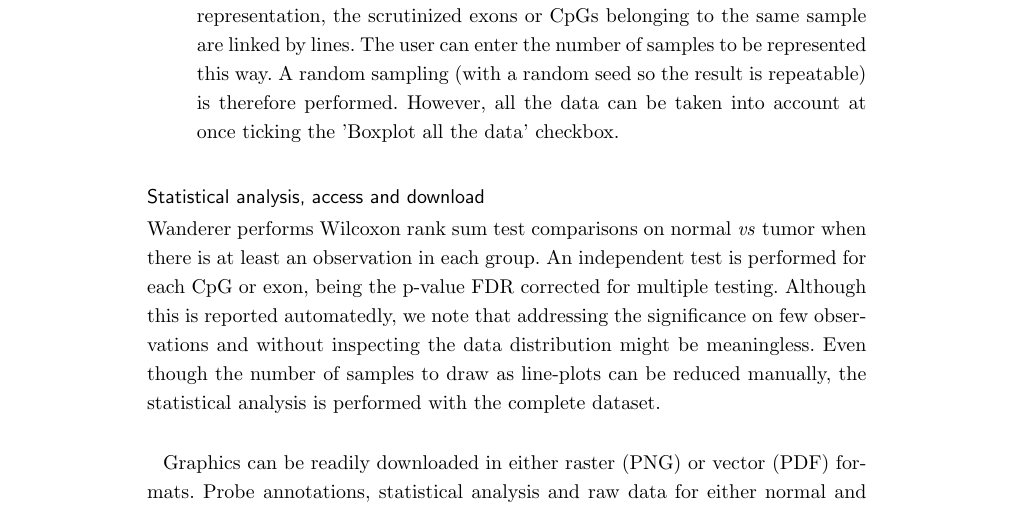
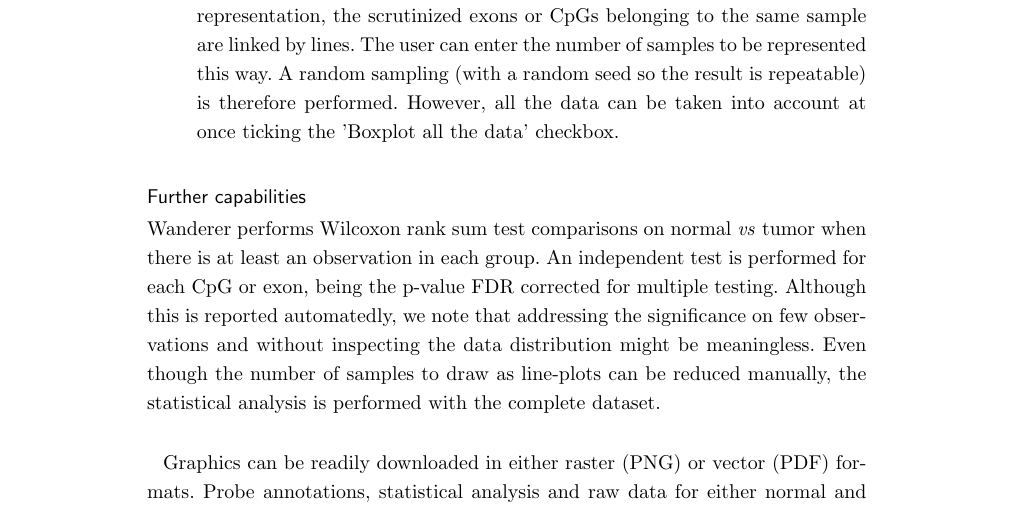
Before and after one commit to HCGB-IGTP/wanderer_v2, a LaTeX document (epigenetics_and_chromatin/wanderer_epigenetics_and_chromatin.tex): part of page 3 of 5, cut so that both start at the same text. Compiled offline with pdfLaTeX.

Commit message:
Sent to MAP

```diff
--- a/epigenetics_and_chromatin/wanderer_epigenetics_and_chromatin.tex
+++ b/epigenetics_and_chromatin/wanderer_epigenetics_and_chromatin.tex
@@ -312,7 +312,7 @@ Graphical outputs are highly dynamic, being rendered on the fly. Once selected t
 \end{itemize}
 
 
-\subsection*{Statistical analysis, access and download}
+\subsection*{Further capabilities}
 
 Wanderer performs Wilcoxon rank sum test comparisons on normal \textit{vs} tumor when there is at least an observation in each group. An independent test is performed for each CpG or exon, being the p-value FDR corrected for multiple testing. Although this is reported automatedly, we note that addressing the significance on few observations and without inspecting the data distribution might be meaningless. Even though the number of samples to draw as line-plots can be reduced manually, the statistical analysis is performed with the complete dataset.\\
 
```
Also changed, not shown: epigenetics_and_chromatin/wanderer_epigenetics_and_chromatin.tex (2 more changed lines).
